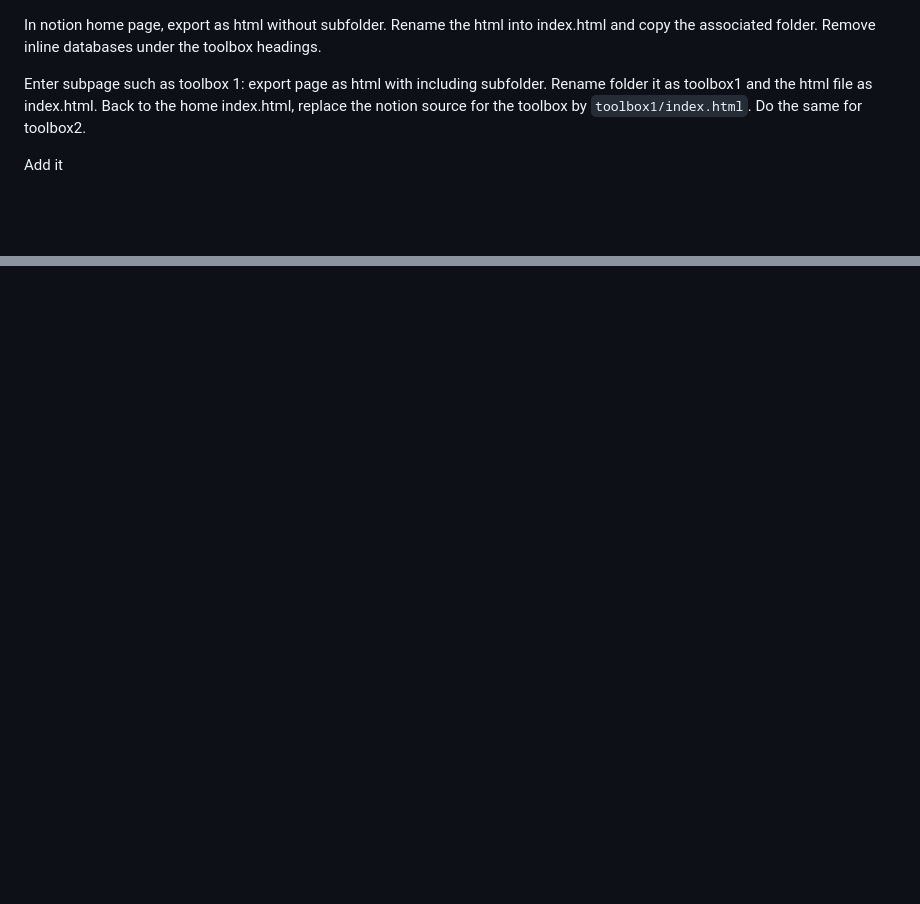
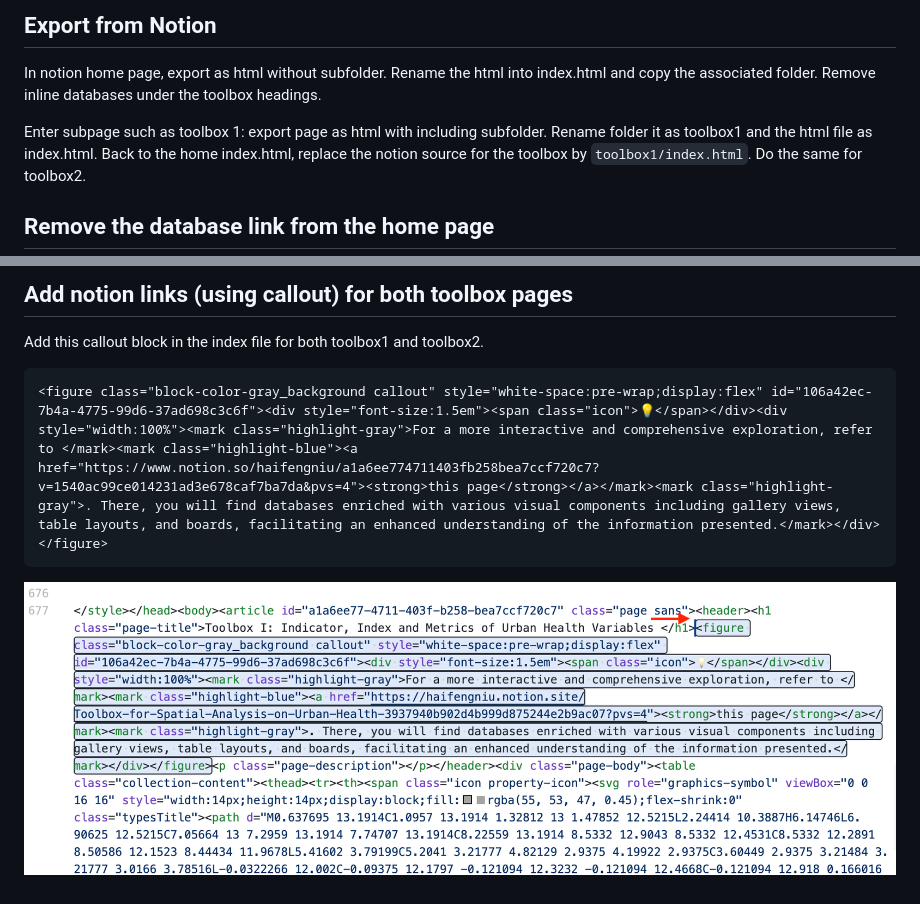
Before and after one commit to hn303/eMCities-spatial-toolbox, a Markdown page: tutorial.md, 2 parts joined by grey strips. GitHub-like rendering; pictures changed too: screenshot1.png (added); blank space fills up the shorter version.

Commit message:
update tutorial

````diff
--- a/tutorial.md
+++ b/tutorial.md
@@ -1,6 +1,8 @@
+## Export from Notion
+
 In notion home page, export as html without subfolder. Rename the html into index.html and copy the associated folder. Remove inline databases under the toolbox headings.
 
 Enter subpage such as toolbox 1: export page as html with including subfolder. Rename folder it as toolbox1 and the html file as index.html. Back to the home index.html, replace the notion source for the toolbox by `toolbox1/index.html`. Do the same for toolbox2.
 
-Add it
+## Remove the database link from the home page
 
@@ -8,2 +11,10 @@ Add it
 
-[]()
+## Add notion links (using callout) for both toolbox pages
+
+Add this callout block in the index file for both toolbox1 and toolbox2.
+
+```
+<figure class="block-color-gray_background callout" style="white-space:pre-wrap;display:flex" id="106a42ec-7b4a-4775-99d6-37ad698c3c6f"><div style="font-size:1.5em"><span class="icon">💡</span></div><div style="width:100%"><mark class="highlight-gray">For a more interactive and comprehensive exploration, refer to </mark><mark class="highlight-blue"><a href="https://www.notion.so/haifengniu/a1a6ee774711403fb258bea7ccf720c7?v=1540ac99ce014231ad3e678caf7ba7da&pvs=4"><strong>this page</strong></a></mark><mark class="highlight-gray">. There, you will find databases enriched with various visual components including gallery views, table layouts, and boards, facilitating an enhanced understanding of the information presented.</mark></div></figure>
+```
+
+![](screenshot1.png)
````
Also changed, not shown: other parts of tutorial.md (+2 -1 lines), screenshot2.png (added).
